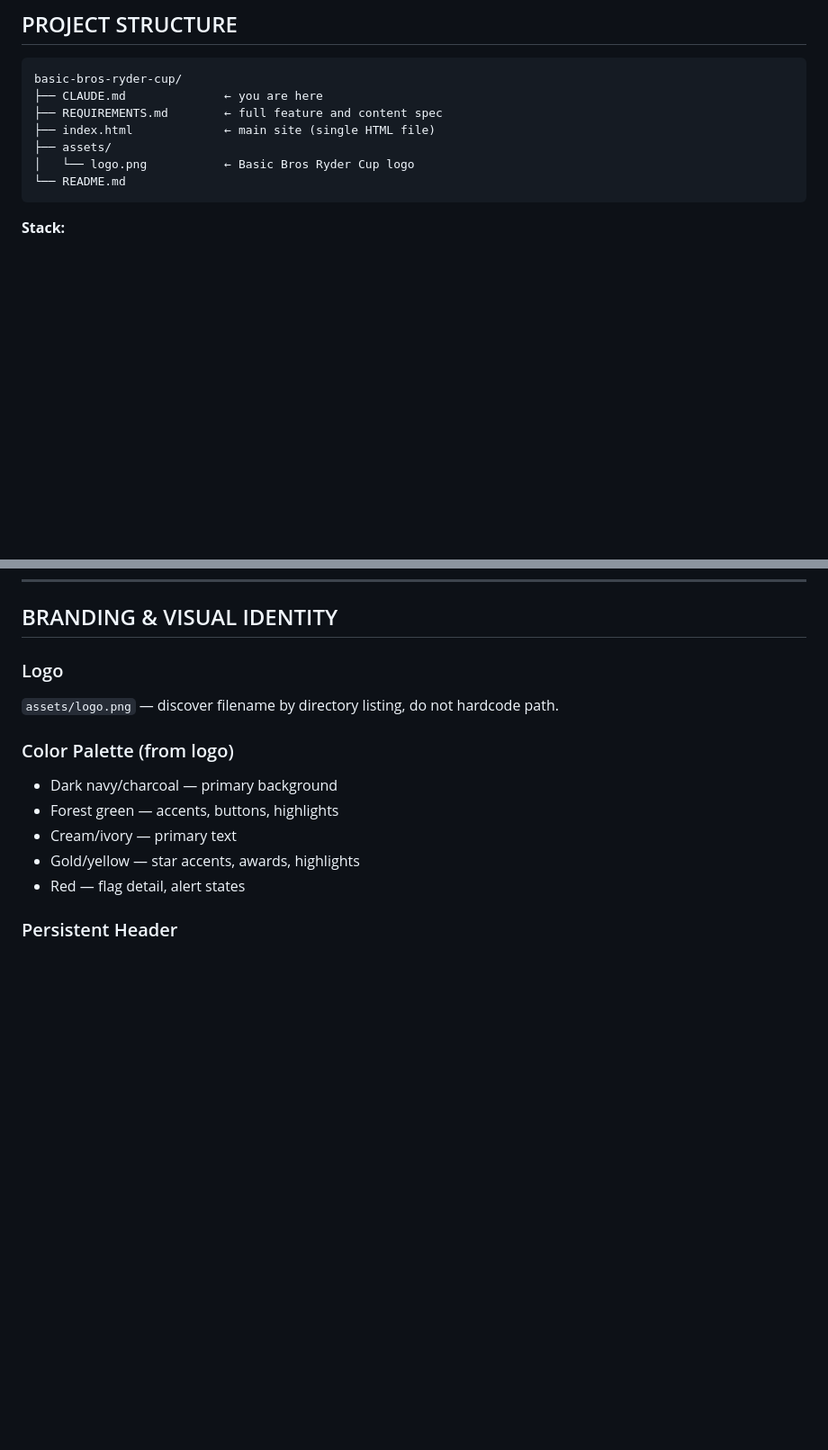
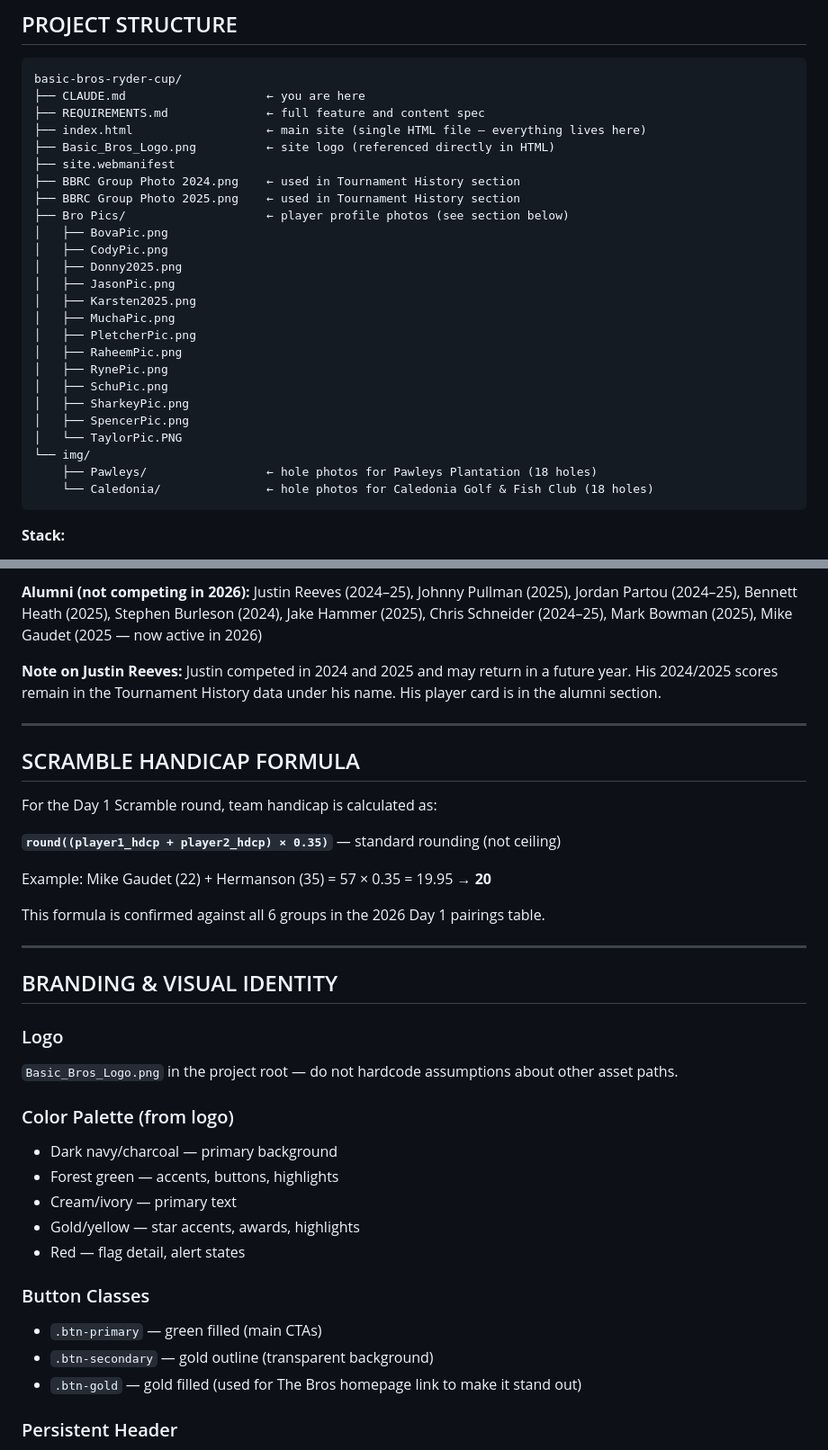
Before and after one commit to bova4389/basic-bros-ryder-cup, a Markdown page: CLAUDE.md, 2 parts joined by grey strips. Shown at 90% size. Rendered like a GitHub page; blank space fills up the shorter version.

````diff
--- a/CLAUDE.md
+++ b/CLAUDE.md
@@ -14,12 +14,30 @@ A fan-facing website for the **Basic Bros Ryder Cup** — an annual 3-day match
 
 ```
 basic-bros-ryder-cup/
-├── CLAUDE.md              ← you are here
-├── REQUIREMENTS.md        ← full feature and content spec
-├── index.html             ← main site (single HTML file)
-├── assets/
-│   └── logo.png           ← Basic Bros Ryder Cup logo
-└── README.md
+├── CLAUDE.md                    ← you are here
+├── REQUIREMENTS.md              ← full feature and content spec
+├── index.html                   ← main site (single HTML file — everything lives here)
+├── Basic_Bros_Logo.png          ← site logo (referenced directly in HTML)
+├── site.webmanifest
+├── BBRC Group Photo 2024.png    ← used in Tournament History section
+├── BBRC Group Photo 2025.png    ← used in Tournament History section
+├── Bro Pics/                    ← player profile photos (see section below)
+│   ├── BovaPic.png
+│   ├── CodyPic.png
+│   ├── Donny2025.png
+│   ├── JasonPic.png
+│   ├── Karsten2025.png
+│   ├── MuchaPic.png
+│   ├── PletcherPic.png
+│   ├── RaheemPic.png
+│   ├── RynePic.png
+│   ├── SchuPic.png
+│   ├── SharkeyPic.png
+│   ├── SpencerPic.png
+│   └── TaylorPic.PNG
+└── img/
+    ├── Pawleys/                 ← hole photos for Pawleys Plantation (18 holes)
+    └── Caledonia/               ← hole photos for Caledonia Golf & Fish Club (18 holes)
 ```
 
 **Stack:**
@@ -51,7 +121,26 @@ Safari on mobile caches pages aggressively. To prevent users from seeing stale v
+**Alumni (not competing in 2026):**
+Justin Reeves (2024–25), Johnny Pullman (2025), Jordan Partou (2024–25), Bennett Heath (2025), Stephen Burleson (2024), Jake Hammer (2025), Chris Schneider (2024–25), Mark Bowman (2025), Mike Gaudet (2025 — now active in 2026)
+
+**Note on Justin Reeves:** Justin competed in 2024 and 2025 and may return in a future year. His 2024/2025 scores remain in the Tournament History data under his name. His player card is in the alumni section.
+
+---
+
+## SCRAMBLE HANDICAP FORMULA
+
+For the Day 1 Scramble round, team handicap is calculated as:
+
+**`round((player1_hdcp + player2_hdcp) × 0.35)`** — standard rounding (not ceiling)
+
+Example: Mike Gaudet (22) + Hermanson (35) = 57 × 0.35 = 19.95 → **20**
+
+This formula is confirmed against all 6 groups in the 2026 Day 1 pairings table.
+
+---
+
 ## BRANDING & VISUAL IDENTITY
 
 ### Logo
-`assets/logo.png` — discover filename by directory listing, do not hardcode path.
+`Basic_Bros_Logo.png` in the project root — do not hardcode assumptions about other asset paths.
 
 ### Color Palette (from logo)
 - Dark navy/charcoal — primary background
@@ -59,6 +148,11 @@ Safari on mobile caches pages aggressively. To prevent users from seeing stale v
 - Cream/ivory — primary text
 - Gold/yellow — star accents, awards, highlights
 - Red — flag detail, alert states
+
+### Button Classes
+- `.btn-primary` — green filled (main CTAs)
+- `.btn-secondary` — gold outline (transparent background)
+- `.btn-gold` — gold filled (used for The Bros homepage link to make it stand out)
 
 ### Persistent Header
 - "Basic Bros Ryder Cup" on every page
````
Also changed, not shown: other parts of CLAUDE.md (+67 -1 lines), REQUIREMENTS.md (+1 -1 lines).
